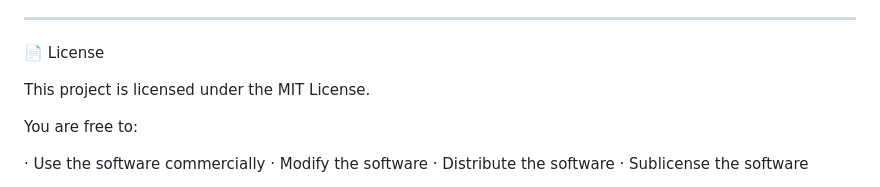
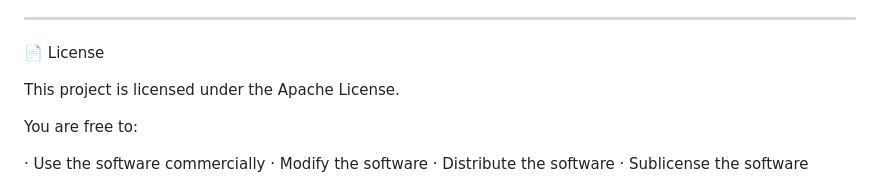
Before and after one commit to martinonyisi/SpeedSpectrum, a Markdown page: README.md, the part around the change. GitHub-like rendering.

```diff
--- a/README.md
+++ b/README.md
@@ -346,7 +346,7 @@ Brand: Tech With Martony
 
 📄 License
 
-This project is licensed under the MIT License.
+This project is licensed under the Apache License.
 
 You are free to:
 
```
